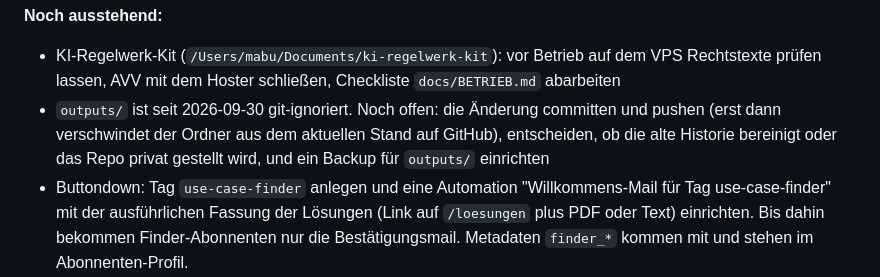
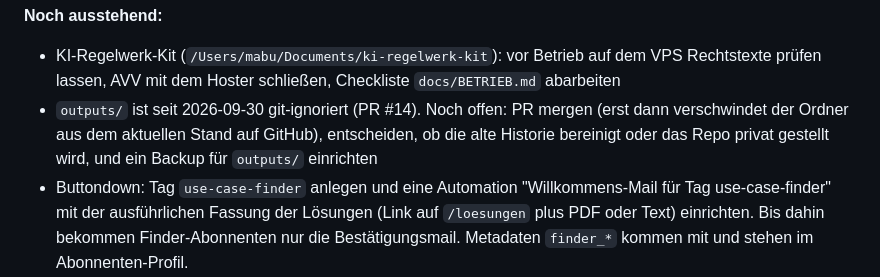
Before and after one commit to mawo86/portfolio, a Markdown page: CLAUDE.md, the part around one of its changes. GitHub-like rendering.

Commit message:
CLAUDE.md: Repo des KI-Regelwerk-Kits und PR-Stand nachgetragen
Co-Authored-By: Claude Opus 5.5 <noreply@anthropic.com>

```diff
--- a/CLAUDE.md
+++ b/CLAUDE.md
@@ -325,7 +325,7 @@ Invarianten (nie ändern ohne bewussten Grund): Score = Zeitaufwand × Automatis
 
 **Noch ausstehend:**
 - KI-Regelwerk-Kit (`/Users/mabu/Documents/ki-regelwerk-kit`): vor Betrieb auf dem VPS Rechtstexte prüfen lassen, AVV mit dem Hoster schließen, Checkliste `docs/BETRIEB.md` abarbeiten
-- `outputs/` ist seit 2026-09-30 git-ignoriert. Noch offen: die Änderung committen und pushen (erst dann verschwindet der Ordner aus dem aktuellen Stand auf GitHub), entscheiden, ob die alte Historie bereinigt oder das Repo privat gestellt wird, und ein Backup für `outputs/` einrichten
+- `outputs/` ist seit 2026-09-30 git-ignoriert (PR #14). Noch offen: PR mergen (erst dann verschwindet der Ordner aus dem aktuellen Stand auf GitHub), entscheiden, ob die alte Historie bereinigt oder das Repo privat gestellt wird, und ein Backup für `outputs/` einrichten
 - Buttondown: Tag `use-case-finder` anlegen und eine Automation "Willkommens-Mail für Tag use-case-finder" mit der ausführlichen Fassung der Lösungen (Link auf `/loesungen` plus PDF oder Text) einrichten. Bis dahin bekommen Finder-Abonnenten nur die Bestätigungsmail. Metadaten `finder_*` kommen mit und stehen im Abonnenten-Profil.
 - GoatCounter: Events-Ansicht prüfen (Pfade `ev/finder_gestartet` usw. erscheinen nach den ersten Klicks), optional als Dashboard-Filter speichern.
 - `about.jpg` durch ein echtes Porträt ersetzen (aktuell gerenderte Workflow-Grafik als Übergangslösung); Higgsfield-Konto hat 0 Credits, ein KI-Foto braucht Top-up
```
Also changed, not shown: other parts of CLAUDE.md (+1 -1 lines).
